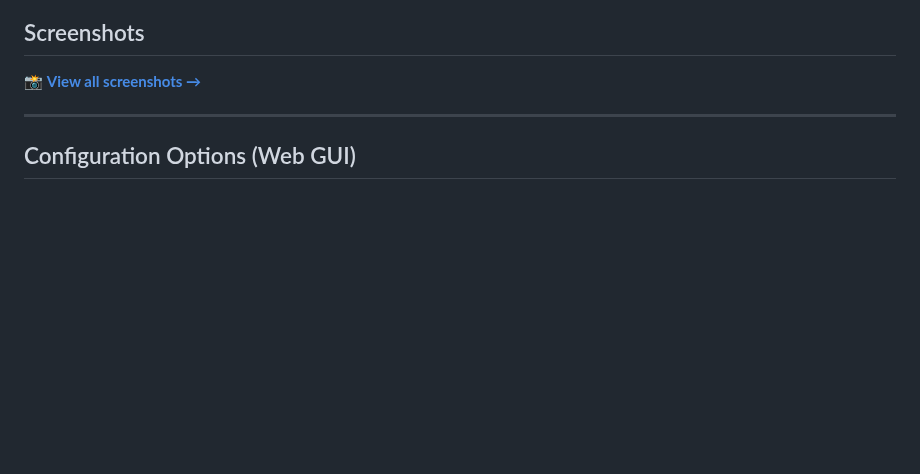
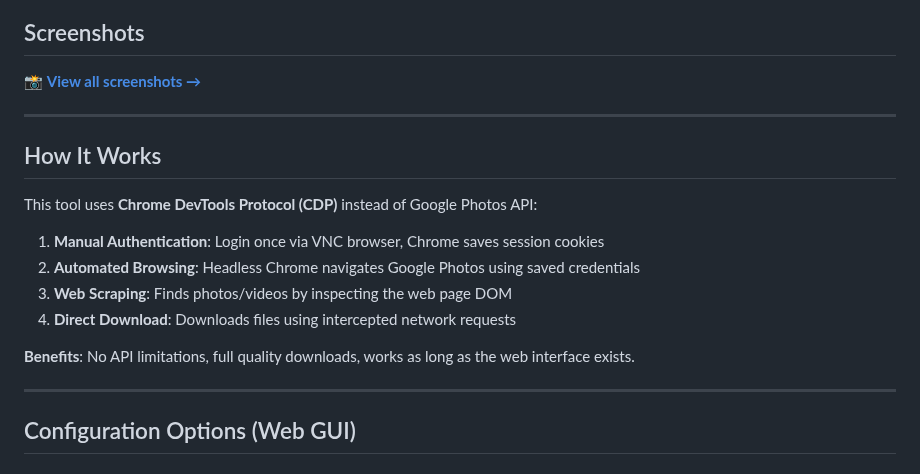
Before and after one commit to daboynb/Gphoto_sync, a Markdown page: README.md, the part around the change. Rendered like a GitHub page; blank space fills up the shorter version.

```diff
--- a/README.md
+++ b/README.md
@@ -35,6 +35,19 @@ Your profile will start automatically and begin syncing!
 ## Screenshots
 
 📸 **[View all screenshots →](SCREENSHOTS.md)**
+
+---
+
+## How It Works
+
+This tool uses **Chrome DevTools Protocol (CDP)** instead of Google Photos API:
+
+1. **Manual Authentication**: Login once via VNC browser, Chrome saves session cookies
+2. **Automated Browsing**: Headless Chrome navigates Google Photos using saved credentials
+3. **Web Scraping**: Finds photos/videos by inspecting the web page DOM
+4. **Direct Download**: Downloads files using intercepted network requests
+
+**Benefits**: No API limitations, full quality downloads, works as long as the web interface exists.
 
 ---
 
```
